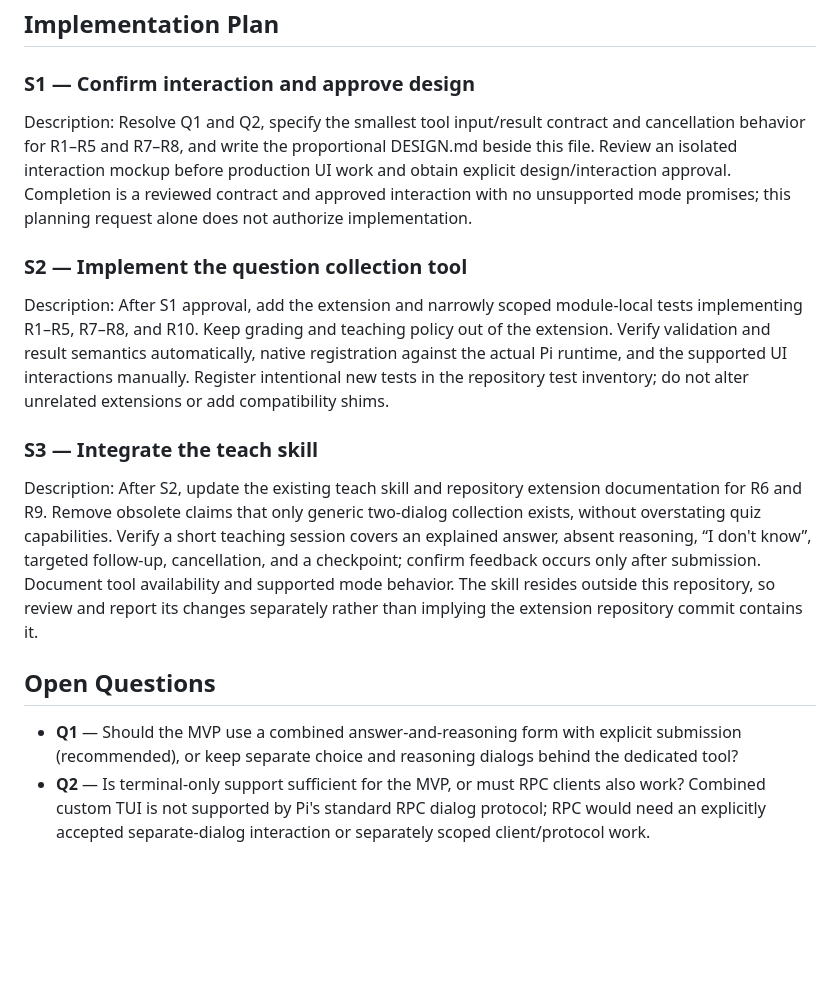
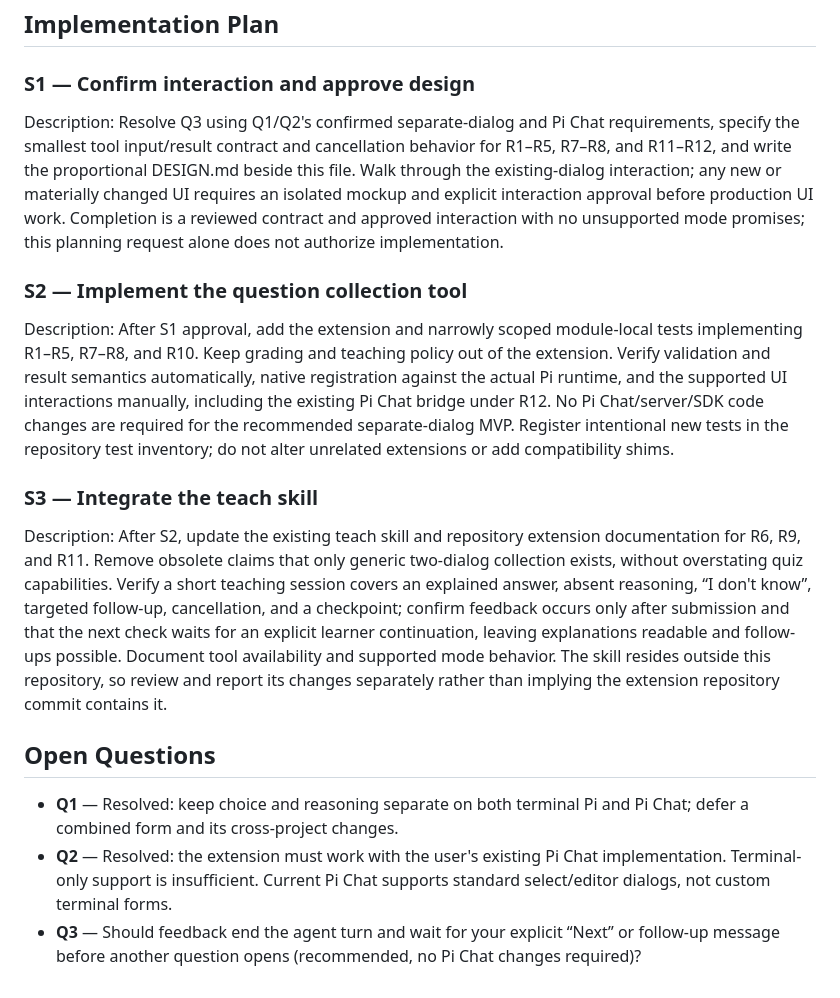
Before and after one commit to ManuelSelch/pi-extensions, a Markdown page: docs/quiz/REQUIREMENTS.md, the part around one of its changes. Rendered like a GitHub page; blank space fills up the shorter version.

Commit message:
docs: require Pi Chat quiz compatibility and feedback pacing

```diff
--- a/docs/quiz/REQUIREMENTS.md
+++ b/docs/quiz/REQUIREMENTS.md
@@ -24,14 +30,15 @@ Provide a small, dedicated question-and-reasoning interaction for the existing t
 
 ## Implementation Plan
 ### S1 — Confirm interaction and approve design
-Description: Resolve Q1 and Q2, specify the smallest tool input/result contract and cancellation behavior for R1–R5 and R7–R8, and write the proportional DESIGN.md beside this file. Review an isolated interaction mockup before production UI work and obtain explicit design/interaction approval. Completion is a reviewed contract and approved interaction with no unsupported mode promises; this planning request alone does not authorize implementation.
+Description: Resolve Q3 using Q1/Q2's confirmed separate-dialog and Pi Chat requirements, specify the smallest tool input/result contract and cancellation behavior for R1–R5, R7–R8, and R11–R12, and write the proportional DESIGN.md beside this file. Walk through the existing-dialog interaction; any new or materially changed UI requires an isolated mockup and explicit interaction approval before production UI work. Completion is a reviewed contract and approved interaction with no unsupported mode promises; this planning request alone does not authorize implementation.
 
 ### S2 — Implement the question collection tool
-Description: After S1 approval, add the extension and narrowly scoped module-local tests implementing R1–R5, R7–R8, and R10. Keep grading and teaching policy out of the extension. Verify validation and result semantics automatically, native registration against the actual Pi runtime, and the supported UI interactions manually. Register intentional new tests in the repository test inventory; do not alter unrelated extensions or add compatibility shims.
+Description: After S1 approval, add the extension and narrowly scoped module-local tests implementing R1–R5, R7–R8, and R10. Keep grading and teaching policy out of the extension. Verify validation and result semantics automatically, native registration against the actual Pi runtime, and the supported UI interactions manually, including the existing Pi Chat bridge under R12. No Pi Chat/server/SDK code changes are required for the recommended separate-dialog MVP. Register intentional new tests in the repository test inventory; do not alter unrelated extensions or add compatibility shims.
 
 ### S3 — Integrate the teach skill
-Description: After S2, update the existing teach skill and repository extension documentation for R6 and R9. Remove obsolete claims that only generic two-dialog collection exists, without overstating quiz capabilities. Verify a short teaching session covers an explained answer, absent reasoning, “I don't know”, targeted follow-up, cancellation, and a checkpoint; confirm feedback occurs only after submission. Document tool availability and supported mode behavior. The skill resides outside this repository, so review and report its changes separately rather than implying the extension repository commit contains it.
+Description: After S2, update the existing teach skill and repository extension documentation for R6, R9, and R11. Remove obsolete claims that only generic two-dialog collection exists, without overstating quiz capabilities. Verify a short teaching session covers an explained answer, absent reasoning, “I don't know”, targeted follow-up, cancellation, and a checkpoint; confirm feedback occurs only after submission and that the next check waits for an explicit learner continuation, leaving explanations readable and follow-ups possible. Document tool availability and supported mode behavior. The skill resides outside this repository, so review and report its changes separately rather than implying the extension repository commit contains it.
 
 ## Open Questions
-- **Q1** — Should the MVP use a combined answer-and-reasoning form with explicit submission (recommended), or keep separate choice and reasoning dialogs behind the dedicated tool?
-- **Q2** — Is terminal-only support sufficient for the MVP, or must RPC clients also work? Combined custom TUI is not supported by Pi's standard RPC dialog protocol; RPC would need an explicitly accepted separate-dialog interaction or separately scoped client/protocol work.
+- **Q1** — Resolved: keep choice and reasoning separate on both terminal Pi and Pi Chat; defer a combined form and its cross-project changes.
+- **Q2** — Resolved: the extension must work with the user's existing Pi Chat implementation. Terminal-only support is insufficient. Current Pi Chat supports standard select/editor dialogs, not custom terminal forms.
+- **Q3** — Should feedback end the agent turn and wait for your explicit “Next” or follow-up message before another question opens (recommended, no Pi Chat changes required)?
```
Also changed, not shown: other parts of docs/quiz/REQUIREMENTS.md (+8 -2 lines).
